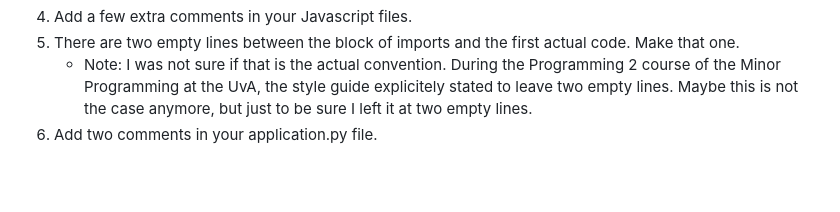
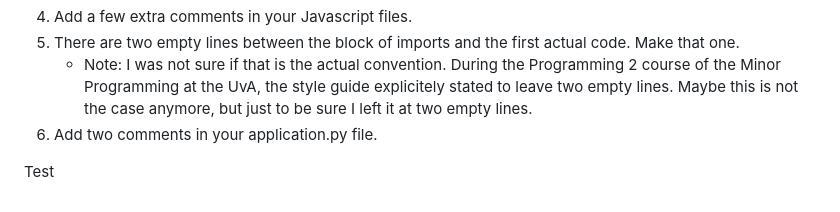
Before and after one commit to sliemelela/ibos-cijfertracking, a Markdown page: REVIEW.md, the part around the change. GitHub-like rendering; blank space fills up the shorter version.

```diff
--- a/REVIEW.md
+++ b/REVIEW.md
@@ -66,3 +66,6 @@ Note: Some of these changes have already been made to the code (thanks to Simon)
 5. There are two empty lines between the block of imports and the first actual code. Make that one.
     - Note: I was not sure if that is the actual convention. During the Programming 2 course of the Minor Programming at the UvA, the style guide explicitely stated to leave two empty lines. Maybe this is not the case anymore, but just to be sure I left it at two empty lines.
 6. Add two comments in your application.py file.
+
+
+Test
```
